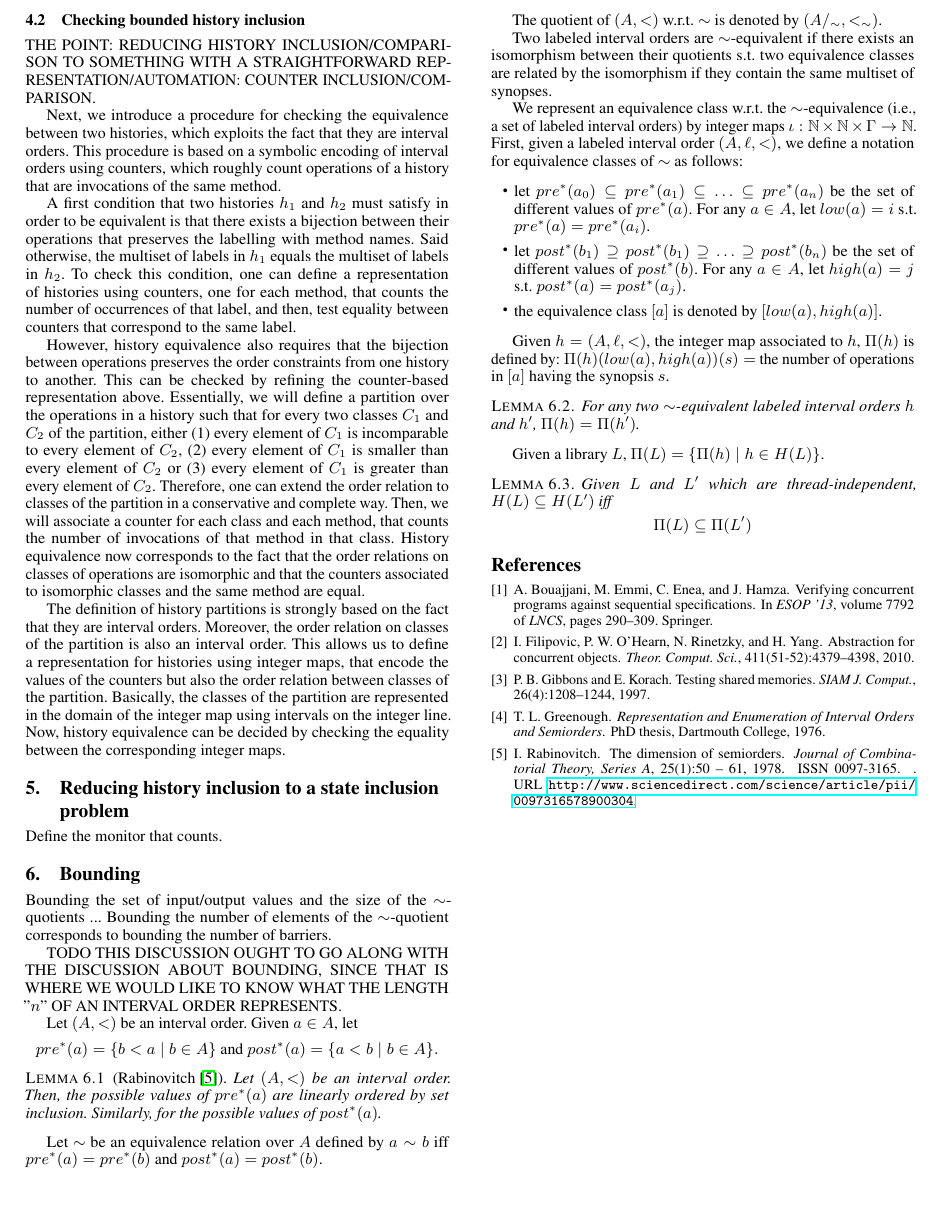
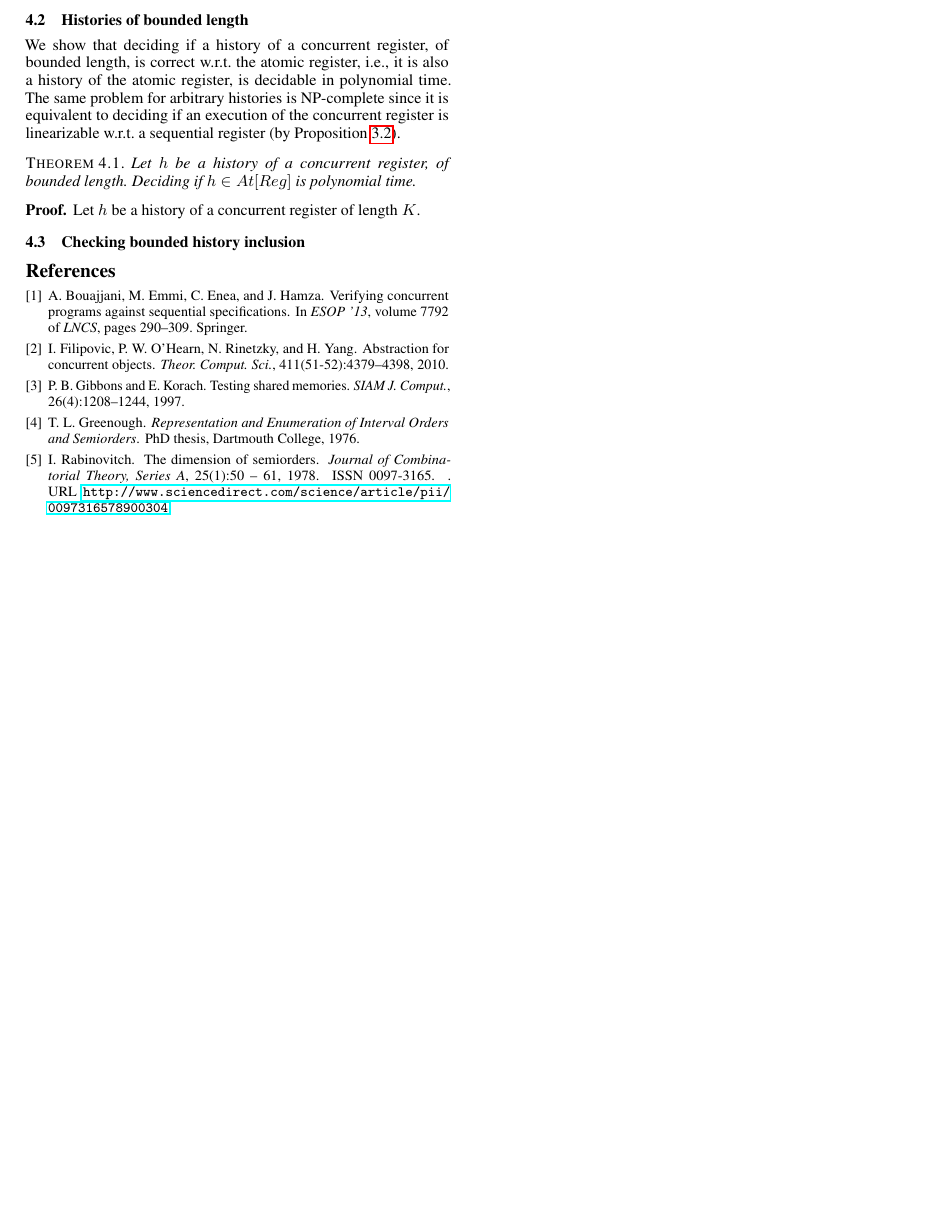
Before and after one commit to imdea-software/operation-counting, a LaTeX paper (draft.tex, which reads bounding_histories.tex, checking_inclusion.tex, counting.tex): part of page 5 of 5, cut at the place of the change. Compiled offline with pdfLaTeX; a missing font is replaced by an installed copy or a similar font.

```diff
--- /dev/null
+++ b/bounding_histories.tex
@@ -0,0 +1,12 @@
+%!TEX root = draft.tex
+
+\subsection{Histories of bounded length}
+
+We show that deciding if a history of a concurrent register, of bounded length, is correct w.r.t. the atomic register, i.e., it is also a history of the atomic register, is decidable in polynomial time. The same problem for arbitrary histories is NP-complete since it is equivalent to deciding if an execution of the concurrent register is linearizable w.r.t. a sequential register (by Proposition~\ref{prop:atom}).
+
+\begin{theorem}
+Let $h$ be a history of a concurrent register, of bounded length. Deciding if $h\in At[Reg]$ is polynomial time.
+\end{theorem}
+\begin{proof}
+Let $h$ be a history of a concurrent register of length $K$.
+\end{proof}
--- /dev/null
+++ b/checking_inclusion.tex
@@ -0,0 +1,2 @@
+%!TEX root = draft.tex
+\subsection{Checking bounded history inclusion}
--- a/counting.tex
+++ b/counting.tex
@@ -173,46 +173,48 @@
 
 \input bounding_histories
 
-\subsection{Checking bounded history inclusion}
-
-THE POINT: REDUCING HISTORY INCLUSION/COMPARISON TO SOMETHING WITH A
-STRAIGHTFORWARD REPRESENTATION/AUTOMATION: COUNTER INCLUSION/COMPARISON.
+\input checking_inclusion
 
 
-Next, we introduce a procedure for checking the equivalence between two
-histories, which exploits the fact that they are interval orders. This
-procedure is based on a symbolic encoding of interval orders using counters,
-which roughly count operations of a history that are invocations of the same
-method.
 
-A first condition that two histories $h_1$ and $h_2$ must satisfy in order to
-be equivalent is that there exists a bijection between their operations that
-preserves the labelling with method names. Said otherwise, the multiset of
-labels in $h_1$ equals the multiset of labels in $h_2$. To check this
-condition, one can define a representation of histories using counters, one for
-each method, that counts the number of occurrences of that label, and then,
-test equality between counters that correspond to the same label.
-
-However, history equivalence also requires that the bijection between
-operations preserves the order constraints from one history to another. This
-can be checked by refining the counter-based representation above. Essentially,
-we will define a partition over the operations in a history such that for every
-two classes $C_1$ and $C_2$ of the partition, either (1) every element of $C_1$
-is incomparable to every element of $C_2$, (2) every element of $C_1$ is
-smaller than every element of $C_2$ or (3) every element of $C_1$ is greater
-than every element of $C_2$. Therefore, one can extend the order relation to
-classes of the partition in a conservative and complete way. Then, we will
-associate a counter for each class and each method, that counts the number of
-invocations of that method in that class. History equivalence now corresponds
-to the fact that the order relations on classes of operations are isomorphic
-and that the counters associated to isomorphic classes and the same method are
-equal.
-
-The definition of history partitions is strongly based on the fact that they
-are interval orders. Moreover, the order relation on classes of the partition
-is also an interval order. This allows us to define a representation for
-histories using integer maps, that encode the values of the counters but also
-the order relation between classes of the partition. Basically, the classes of
-the partition are represented in the domain of the integer map using intervals
-on the integer line. Now, history equivalence can be decided by checking the
-equality between the corresponding integer maps.
+%THE POINT: REDUCING HISTORY INCLUSION/COMPARISON TO SOMETHING WITH A
+%STRAIGHTFORWARD REPRESENTATION/AUTOMATION: COUNTER INCLUSION/COMPARISON.
+%
+%
+%Next, we introduce a procedure for checking the equivalence between two
+%histories, which exploits the fact that they are interval orders. This
+%procedure is based on a symbolic encoding of interval orders using counters,
+%which roughly count operations of a history that are invocations of the same
+%method.
+%
+%A first condition that two histories $h_1$ and $h_2$ must satisfy in order to
+%be equivalent is that there exists a bijection between their operations that
+%preserves the labelling with method names. Said otherwise, the multiset of
+%labels in $h_1$ equals the multiset of labels in $h_2$. To check this
+%condition, one can define a representation of histories using counters, one for
+%each method, that counts the number of occurrences of that label, and then,
+%test equality between counters that correspond to the same label.
+%
+%However, history equivalence also requires that the bijection between
+%operations preserves the order constraints from one history to another. This
+%can be checked by refining the counter-based representation above. Essentially,
+%we will define a partition over the operations in a history such that for every
+%two classes $C_1$ and $C_2$ of the partition, either (1) every element of $C_1$
+%is incomparable to every element of $C_2$, (2) every element of $C_1$ is
+%smaller than every element of $C_2$ or (3) every element of $C_1$ is greater
+%than every element of $C_2$. Therefore, one can extend the order relation to
+%classes of the partition in a conservative and complete way. Then, we will
+%associate a counter for each class and each method, that counts the number of
+%invocations of that method in that class. History equivalence now corresponds
+%to the fact that the order relations on classes of operations are isomorphic
+%and that the counters associated to isomorphic classes and the same method are
+%equal.
+%
+%The definition of history partitions is strongly based on the fact that they
+%are interval orders. Moreover, the order relation on classes of the partition
+%is also an interval order. This allows us to define a representation for
+%histories using integer maps, that encode the values of the counters but also
+%the order relation between classes of the partition. Basically, the classes of
+%the partition are represented in the domain of the integer map using intervals
+%on the integer line. Now, history equivalence can be decided by checking the
+%equality between the corresponding integer maps.
--- a/draft.tex
+++ b/draft.tex
@@ -138,7 +138,7 @@
   \input histories
   \input equivalence
   \input counting
-  \input sketch
+%  \input sketch
 
   \bibliographystyle{abbrvnat}
   \bibliography{violin}
```
